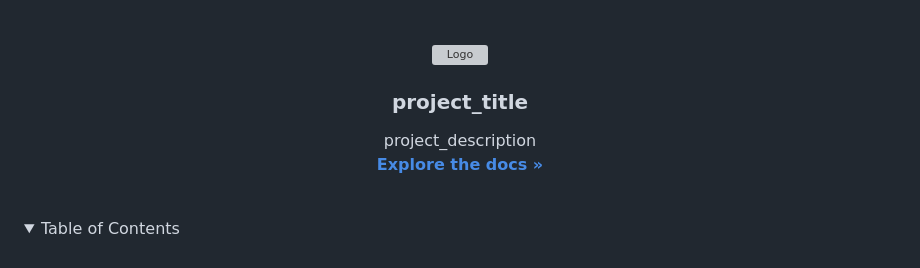
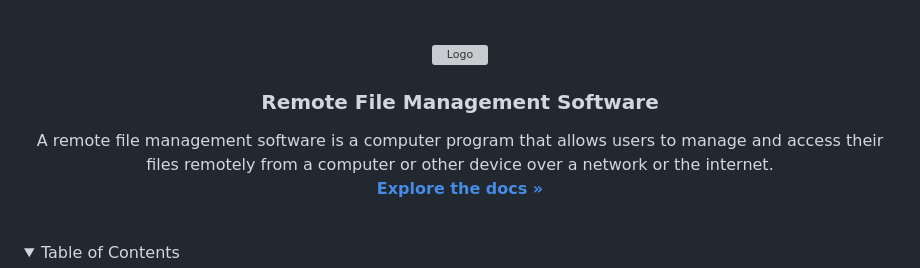
Before and after one commit to Dhinuku/Remote-File-Management, a Markdown page: README.md, the part around the change. Drawn GitHub-style; folded sections open; grey boxes are pictures that could not be loaded.

```diff
--- a/README.md
+++ b/README.md
@@ -34,10 +34,10 @@
     <img src="images/logo.png" alt="Logo" width="80" height="80">
   </a>
 
-<h3 align="center">project_title</h3>
+<h3 align="center">Remote File Management Software</h3>
 
   <p align="center">
-    project_description
+    A remote file management software is a computer program that allows users to manage and access their files remotely from a computer or other device over a network or the internet.
     <br />
     <a href="https://github.com/Dhinuku/Remote-File-Management"><strong>Explore the docs »</strong></a>
     <br />
```
